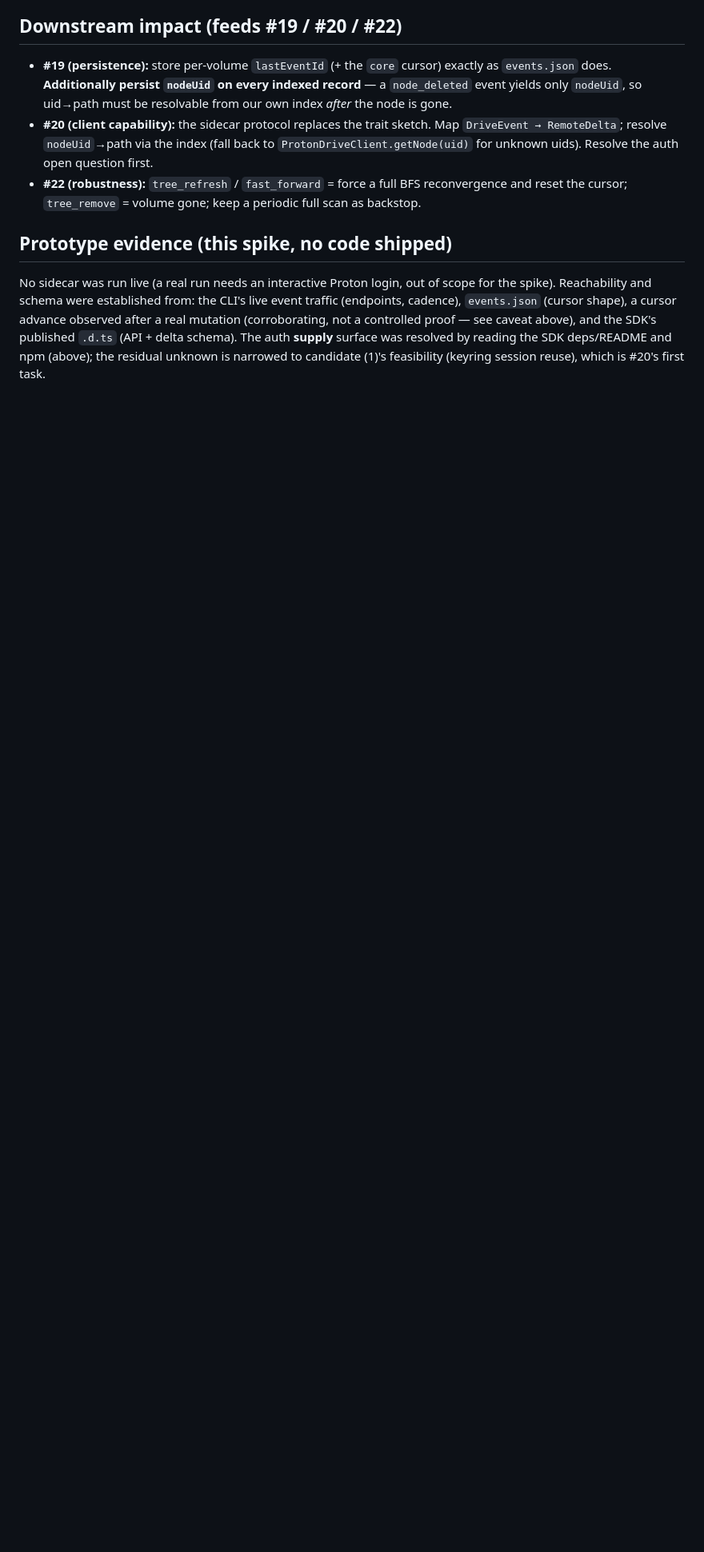
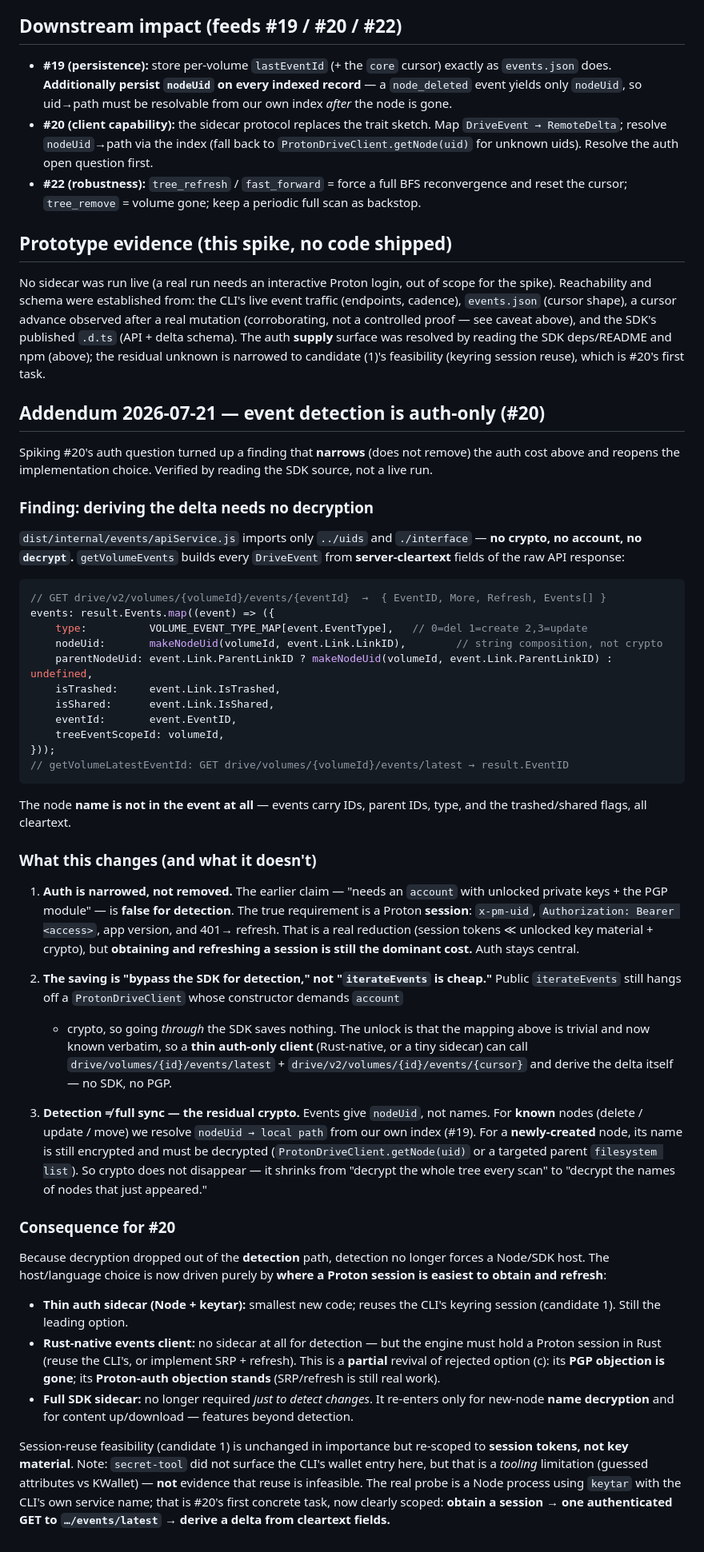
Before and after one commit to osirison/proton-drive-sync-engine, a Markdown page: docs/adr/0001-remote-change-detection-via-volume-events.md, the part around one of its changes. Shown at 80% size. Drawn GitHub-style; blank space fills up the shorter version.

Commit message:
docs: ADR 0001 addendum — event detection is auth-only (#20) (#25)
Spiking #20's auth question: the SDK's internal/events/apiService.js derives
every DriveEvent from server-cleartext fields (EventType, Link.LinkID,
ParentLinkID, IsTrashed/IsShared) with no crypto/account/decrypt. So detecting
the change delta needs only a Proton session — not the unlocked-keys/PGP the full
SDK client demands.

Narrows (does not remove) the auth cost, and reopens the implementation vehicle:
a thin auth-only client (Rust-native or tiny sidecar) can hit the events endpoint
directly. Residual crypto shrinks to decrypting names of newly-created nodes.


Claude-Session: https://claude.ai/code/session_01Cgkooe3dWZcCpQifUvhiFf

Co-authored-by: qp <bytesonline@pm.me>
Co-authored-by: Claude Opus 4.8 (1M context) <noreply@anthropic.com>

````diff
--- a/docs/adr/0001-remote-change-detection-via-volume-events.md
+++ b/docs/adr/0001-remote-change-detection-via-volume-events.md
@@ -176,3 +181,76 @@ mutation (corroborating, not a controlled proof — see caveat above), and the S
 `.d.ts` (API + delta schema). The auth **supply** surface was resolved by reading the SDK
 deps/README and npm (above); the residual unknown is narrowed to candidate (1)'s feasibility
 (keyring session reuse), which is #20's first task.
+
+## Addendum 2026-07-21 — event detection is auth-only (#20)
+
+Spiking #20's auth question turned up a finding that **narrows** (does not remove) the auth
+cost above and reopens the implementation choice. Verified by reading the SDK source, not a
+live run.
+
+### Finding: deriving the delta needs no decryption
+
+`dist/internal/events/apiService.js` imports only `../uids` and `./interface` — **no crypto,
+no account, no `decrypt`.** `getVolumeEvents` builds every `DriveEvent` from **server-cleartext**
+fields of the raw API response:
+
+```js
+// GET drive/v2/volumes/{volumeId}/events/{eventId}  →  { EventID, More, Refresh, Events[] }
+events: result.Events.map((event) => ({
+    type:          VOLUME_EVENT_TYPE_MAP[event.EventType],   // 0=del 1=create 2,3=update
+    nodeUid:       makeNodeUid(volumeId, event.Link.LinkID),        // string composition, not crypto
+    parentNodeUid: event.Link.ParentLinkID ? makeNodeUid(volumeId, event.Link.ParentLinkID) : undefined,
+    isTrashed:     event.Link.IsTrashed,
+    isShared:      event.Link.IsShared,
+    eventId:       event.EventID,
+    treeEventScopeId: volumeId,
+}));
+// getVolumeLatestEventId: GET drive/volumes/{volumeId}/events/latest → result.EventID
+```
+
+The node **name is not in the event at all** — events carry IDs, parent IDs, type, and the
+trashed/shared flags, all cleartext.
+
+### What this changes (and what it doesn't)
+
+1. **Auth is narrowed, not removed.** The earlier claim — "needs an `account` with unlocked
+   private keys + the PGP module" — is **false for detection**. The true requirement is a
+   Proton **session**: `x-pm-uid`, `Authorization: Bearer <access>`, app version, and 401→
+   refresh. That is a real reduction (session tokens ≪ unlocked key material + crypto), but
+   **obtaining and refreshing a session is still the dominant cost.** Auth stays central.
+
+2. **The saving is "bypass the SDK for detection," not "`iterateEvents` is cheap."** Public
+   `iterateEvents` still hangs off a `ProtonDriveClient` whose constructor demands `account`
+   + crypto, so going *through* the SDK saves nothing. The unlock is that the mapping above is
+   trivial and now known verbatim, so a **thin auth-only client** (Rust-native, or a tiny
+   sidecar) can call `drive/volumes/{id}/events/latest` + `drive/v2/volumes/{id}/events/{cursor}`
+   and derive the delta itself — no SDK, no PGP.
+
+3. **Detection ≠ full sync — the residual crypto.** Events give `nodeUid`, not names. For
+   **known** nodes (delete / update / move) we resolve `nodeUid → local path` from our own
+   index (#19). For a **newly-created** node, its name is still encrypted and must be decrypted
+   (`ProtonDriveClient.getNode(uid)` or a targeted parent `filesystem list`). So crypto does
+   not disappear — it shrinks from "decrypt the whole tree every scan" to "decrypt the names of
+   nodes that just appeared."
+
+### Consequence for #20
+
+Because decryption dropped out of the **detection** path, detection no longer forces a
+Node/SDK host. The host/language choice is now driven purely by **where a Proton session is
+easiest to obtain and refresh**:
+
+- **Thin auth sidecar (Node + keytar):** smallest new code; reuses the CLI's keyring session
+  (candidate 1). Still the leading option.
+- **Rust-native events client:** no sidecar at all for detection — but the engine must hold a
+  Proton session in Rust (reuse the CLI's, or implement SRP + refresh). This is a **partial**
+  revival of rejected option (c): its **PGP objection is gone**; its **Proton-auth objection
+  stands** (SRP/refresh is still real work).
+- **Full SDK sidecar:** no longer required *just to detect changes*. It re-enters only for
+  new-node **name decryption** and for content up/download — features beyond detection.
+
+Session-reuse feasibility (candidate 1) is unchanged in importance but re-scoped to **session
+tokens, not key material**. Note: `secret-tool` did not surface the CLI's wallet entry here,
+but that is a *tooling* limitation (guessed attributes vs KWallet) — **not** evidence that
+reuse is infeasible. The real probe is a Node process using `keytar` with the CLI's own
+service name; that is #20's first concrete task, now clearly scoped: **obtain a session →
+one authenticated GET to `…/events/latest` → derive a delta from cleartext fields.**
````
Also changed, not shown: other parts of docs/adr/0001-remote-change-detection-via-volume-events.md (+5 -0 lines).
